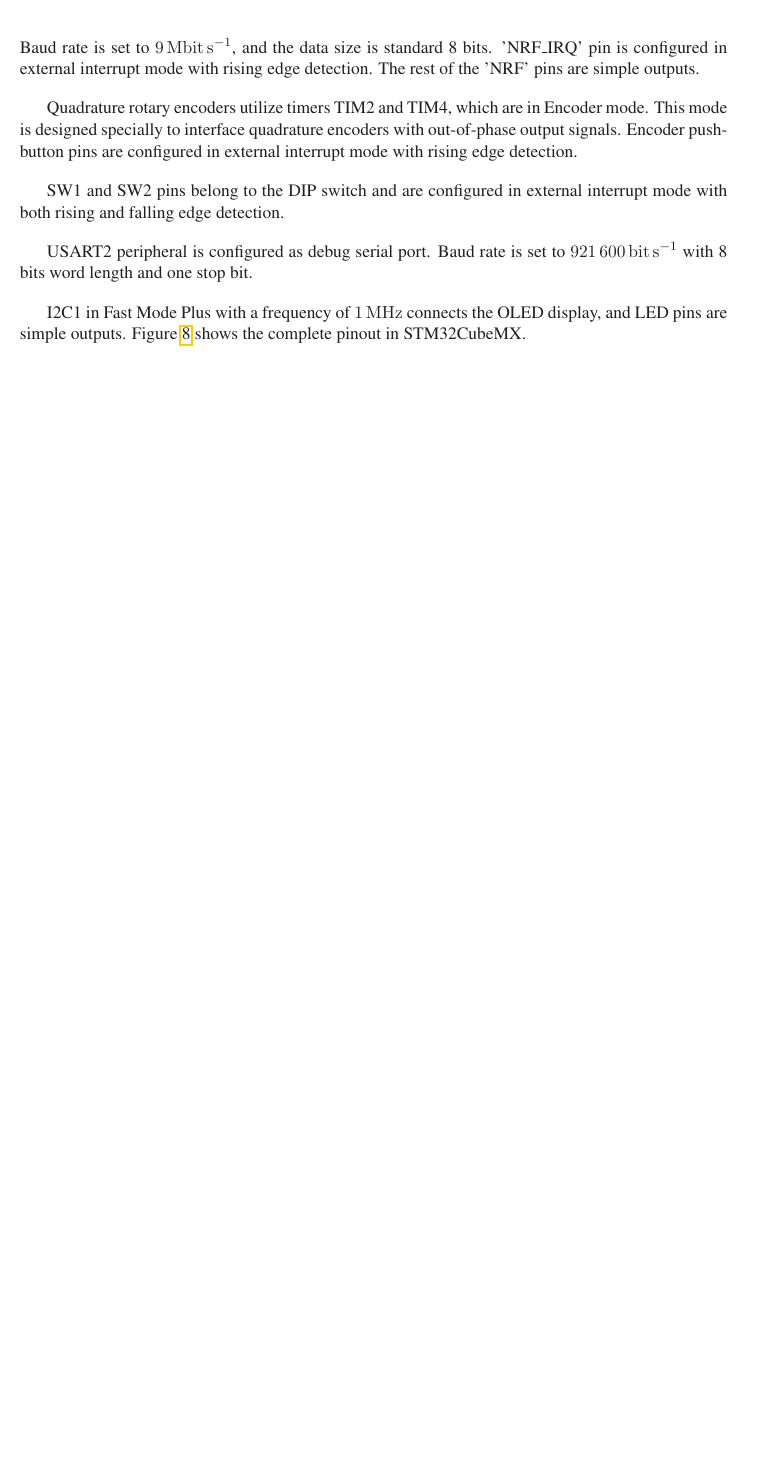
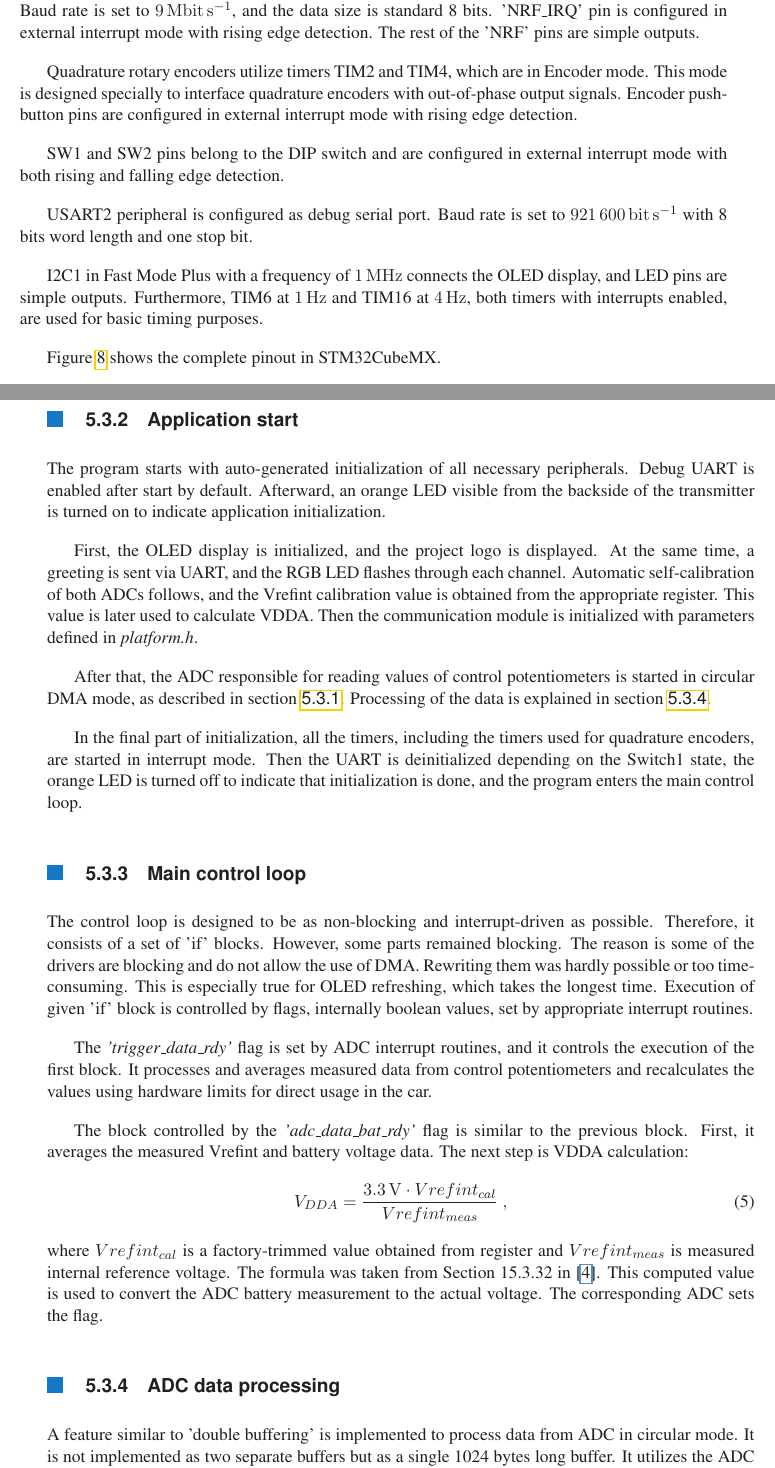
Before and after one commit to lunakiller/project_tamiya, a LaTeX thesis (Thesis/main.tex, which reads Thesis/src/software.tex): part of page 32 of 36 before the commit and two parts of pages 32 and 33 of 37 after it, the two joined at a grey line, cut so that both start at the same text, the shorter picture padded with empty space. Compiled offline with pdfLaTeX.

Commit message:
Continuing the software description

```diff
--- a/Thesis/src/software.tex
+++ b/Thesis/src/software.tex
@@ -35,5 +39,30 @@ SW1 and SW2 pins belong to the DIP switch and are configured in external interru
 
 USART2 peripheral is configured as debug serial port. Baud rate is set to \SI{921600}{\bit\per\second} with 8 bits word length and one stop bit.
 
-I2C1 in Fast Mode Plus with a frequency of \SI{1}{\MHz} connects the OLED display, and LED pins are simple outputs. Figure \ref{fig:tx_conf} shows the complete pinout in STM32CubeMX.
+I2C1 in Fast Mode Plus with a frequency of \SI{1}{\MHz} connects the OLED display, and LED pins are simple outputs. Furthermore, TIM6 at \SI{1}{\Hz} and TIM16 at \SI{4}{\Hz}, both timers with interrupts enabled, are used for basic timing purposes.
 
+Figure \ref{fig:tx_conf} shows the complete pinout in STM32CubeMX.
+
+\subsection{Application start}
+The program starts with auto-generated initialization of all necessary peripherals. Debug UART is enabled after start by default. Afterward, an orange LED visible from the backside of the transmitter is turned on to indicate application initialization.
+
+First, the OLED display is initialized, and the project logo is displayed. At the same time, a greeting is sent via UART, and the RGB LED flashes through each channel. Automatic self-calibration of both ADCs follows, and the Vrefint calibration value is obtained from the appropriate register. This value is later used to calculate VDDA. Then the communication module is initialized with parameters defined in \textit{platform.h}.
+
+After that, the ADC responsible for reading values of control potentiometers is started in circular DMA mode, as described in section \ref{sub:tx_conf}. Processing of the data is explained in section \ref{sub:adc}.
+
+In the final part of initialization, all the timers, including the timers used for quadrature encoders, are started in interrupt mode. Then the UART is deinitialized depending on the Switch1 state, the orange LED is turned off to indicate that initialization is done, and the program enters the main control loop.
+
+\subsection{Main control loop}
+The control loop is designed to be as non-blocking and interrupt-driven as possible. Therefore, it consists of a set of 'if' blocks. However, some parts remained blocking. The reason is some of the drivers are blocking and do not allow the use of DMA. Rewriting them was hardly possible or too time-consuming. This is especially true for OLED refreshing, which takes the longest time. Execution of given 'if' block is controlled by flags, internally boolean values, set by appropriate interrupt routines.
+
+The \textit{'trigger\_data\_rdy'} flag is set by ADC interrupt routines, and it controls the execution of the first block. It processes and averages measured data from control potentiometers and recalculates the values using hardware limits for direct usage in the car.
+
+The block controlled by the \textit{'adc\_data\_bat\_rdy'} flag is similar to the previous block. First, it averages the measured Vrefint and battery voltage data. The next step is VDDA calculation:
+\begin{equation}
+	V_{DDA} = \frac{\SI{3.3}{\V} \cdot Vrefint_{cal}}{Vrefint_{meas}}\ ,
+\end{equation}
+where $Vrefint_{cal}$ is a factory-trimmed value obtained from register and $Vrefint_{meas}$ is measured internal reference voltage. The formula was taken from Section 15.3.32 in \cite{f303_ref}. This computed value is used to convert the ADC battery measurement to the actual voltage. The corresponding ADC sets the flag.
+
+\subsection{ADC data processing}
+\label{sub:adc}
+A feature similar to 'double buffering' is implemented to process data from ADC in circular mode. It is not implemented as two separate buffers but as a single 1024 bytes long buffer. It utilizes the ADC ability to send notifications when the buffer is half-full and when it is full.
```
Also changed, not shown: Thesis/src/hw.tex (+3 -3 lines), Thesis/src/software.tex (19 more changed lines).
